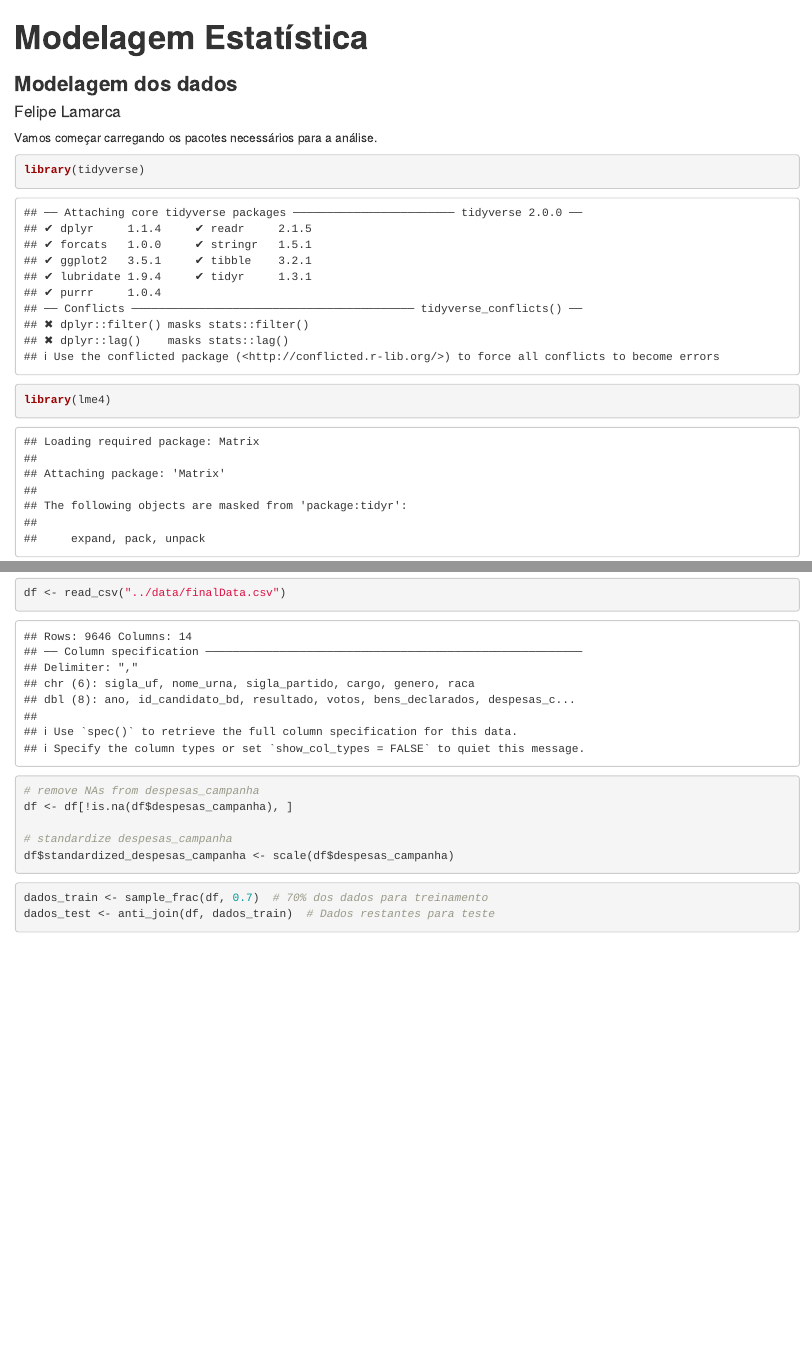
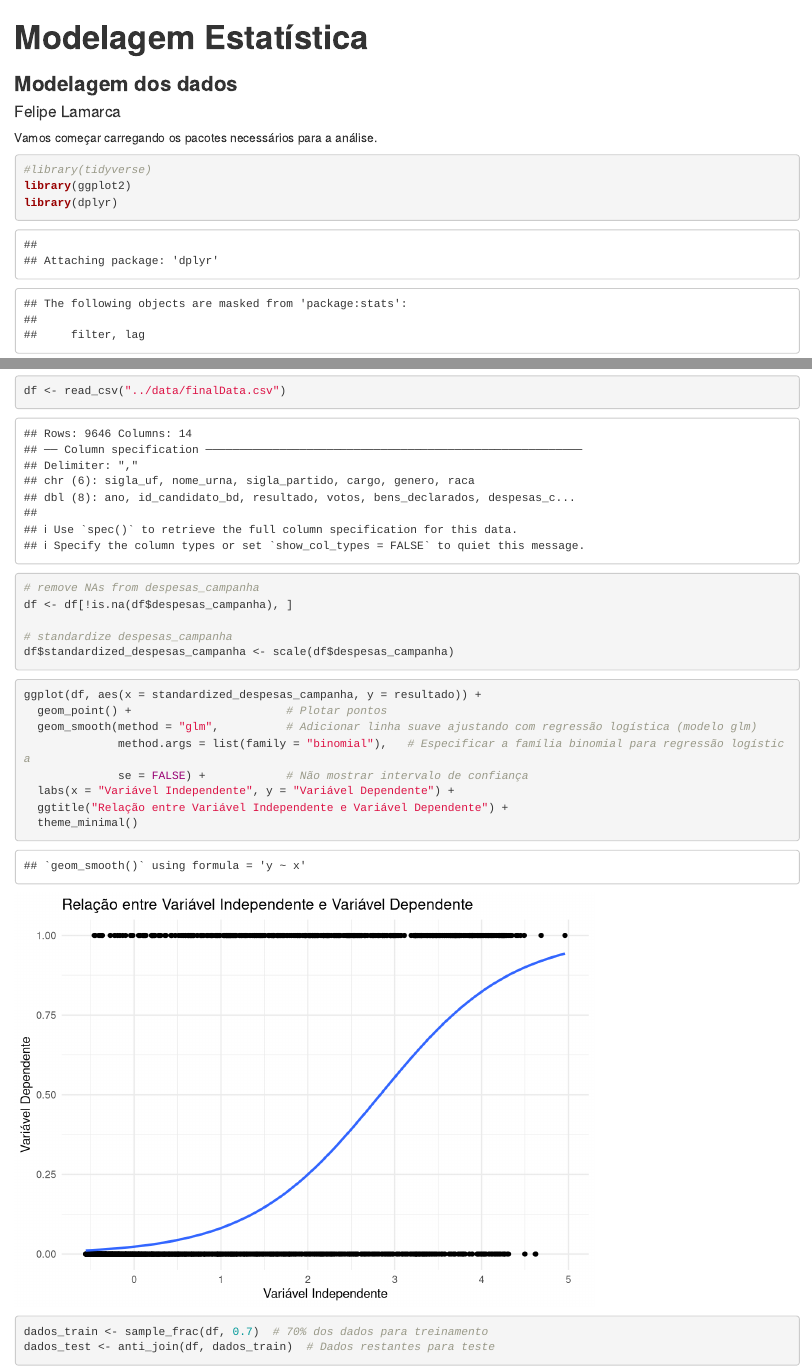
Before and after one commit to felipelmc/Statistical-Modeling, an R Markdown document (src/dataModeling.rmd): the page in a window 1100 px wide, from its top, and a second part further down, joined at a grey line. Rendered offline with R 4.5, knitr and Pandoc, with nearby package versions; code that draws random numbers runs with fixed seeds of ours; some code elsewhere in the file could not run offline.

Commit message:
Adding a graph with the logistic curve

````diff
--- a/src/dataModeling.rmd
+++ b/src/dataModeling.rmd
@@ -8,4 +8,6 @@ output: html_notebook
 Vamos começar carregando os pacotes necessários para a análise.
 
 ```{r}
-library(tidyverse)
+#library(tidyverse)
+library(ggplot2)
+library(dplyr)
@@ -25,6 +28,18 @@ df <- df[!is.na(df$despesas_campanha), ]
 # standardize despesas_campanha
 df$standardized_despesas_campanha <- scale(df$despesas_campanha)
 ```
+
+```{r}
+ggplot(df, aes(x = standardized_despesas_campanha, y = resultado)) +
+  geom_point() +                       # Plotar pontos
+  geom_smooth(method = "glm",          # Adicionar linha suave ajustando com regressão logística (modelo glm)
+              method.args = list(family = "binomial"),   # Especificar a família binomial para regressão logística
+              se = FALSE) +            # Não mostrar intervalo de confiança
+  labs(x = "Variável Independente", y = "Variável Dependente") +
+  ggtitle("Relação entre Variável Independente e Variável Dependente") +
+  theme_minimal()
+```
+
 
 ```{r}
 dados_train <- sample_frac(df, 0.7)  # 70% dos dados para treinamento
````
Also changed, not shown: src/dataModeling.rmd (1 more changed lines).
